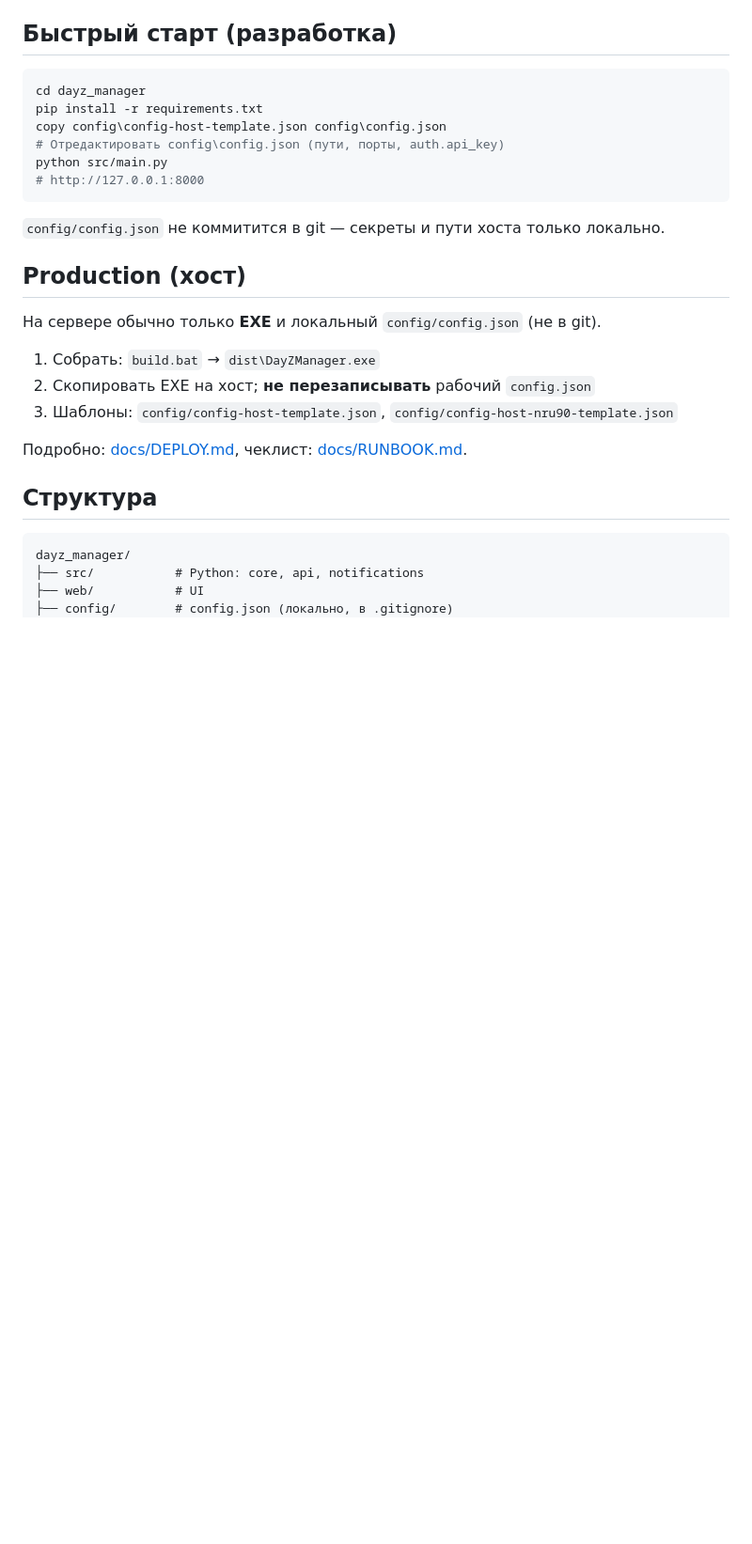
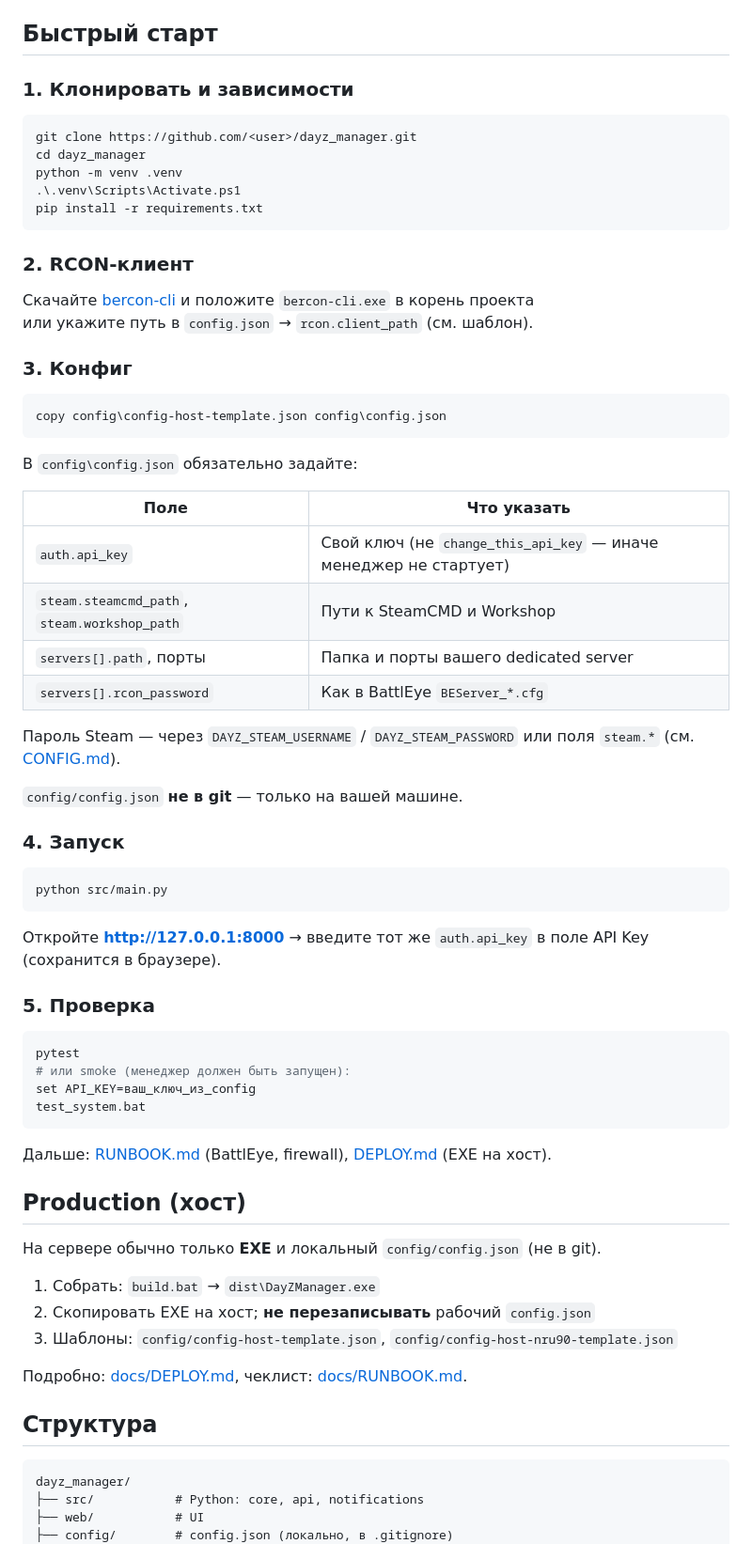
Before and after one commit to devmrbouh-hub/dayz_manager, a Markdown page: README.md, the part around one of its changes. Shown at 94% size. Rendered like a GitHub page; blank space fills up the shorter version.

Commit message:
docs: expand quick start, align branch names with main

````diff
--- a/README.md
+++ b/README.md
@@ -24,18 +24,60 @@
 - Хуки `beforeStart` / `afterStop`
 - Сборка в один EXE (`build.bat`)
 
-## Быстрый старт (разработка)
+## Быстрый старт
+
+### 1. Клонировать и зависимости
 
 ```powershell
+git clone https://github.com/<user>/dayz_manager.git
 cd dayz_manager
+python -m venv .venv
+.\.venv\Scripts\Activate.ps1
 pip install -r requirements.txt
-copy config\config-host-template.json config\config.json
-# Отредактировать config\config.json (пути, порты, auth.api_key)
-python src/main.py
-# http://127.0.0.1:8000
 ```
 
-`config/config.json` не коммитится в git — секреты и пути хоста только локально.
+### 2. RCON-клиент
+
+Скачайте [bercon-cli](https://github.com/WoozyMasta/bercon-cli) и положите `bercon-cli.exe` в корень проекта
+или укажите путь в `config.json` → `rcon.client_path` (см. шаблон).
+
+### 3. Конфиг
+
+```powershell
+copy config\config-host-template.json config\config.json
+```
+
+В `config\config.json` обязательно задайте:
+
+| Поле | Что указать |
+|------|-------------|
+| `auth.api_key` | Свой ключ (не `change_this_api_key` — иначе менеджер не стартует) |
+| `steam.steamcmd_path`, `steam.workshop_path` | Пути к SteamCMD и Workshop |
+| `servers[].path`, порты | Папка и порты вашего dedicated server |
+| `servers[].rcon_password` | Как в BattlEye `BEServer_*.cfg` |
+
+Пароль Steam — через `DAYZ_STEAM_USERNAME` / `DAYZ_STEAM_PASSWORD` или поля `steam.*` (см. [CONFIG.md](docs/CONFIG.md)).
+
+`config/config.json` **не в git** — только на вашей машине.
+
+### 4. Запуск
+
+```powershell
+python src/main.py
+```
+
+Откройте **http://127.0.0.1:8000** → введите тот же `auth.api_key` в поле API Key (сохранится в браузере).
+
+### 5. Проверка
+
+```powershell
+pytest
+# или smoke (менеджер должен быть запущен):
+set API_KEY=ваш_ключ_из_config
+test_system.bat
+```
+
+Дальше: [RUNBOOK.md](docs/RUNBOOK.md) (BattlEye, firewall), [DEPLOY.md](docs/DEPLOY.md) (EXE на хост).
 
 ## Production (хост)
 
````
Also changed, not shown: other parts of README.md (+2 -8 lines), docs/CONFIG.md (+3 -3 lines), docs/ROADMAP.md (+3 -3 lines).
